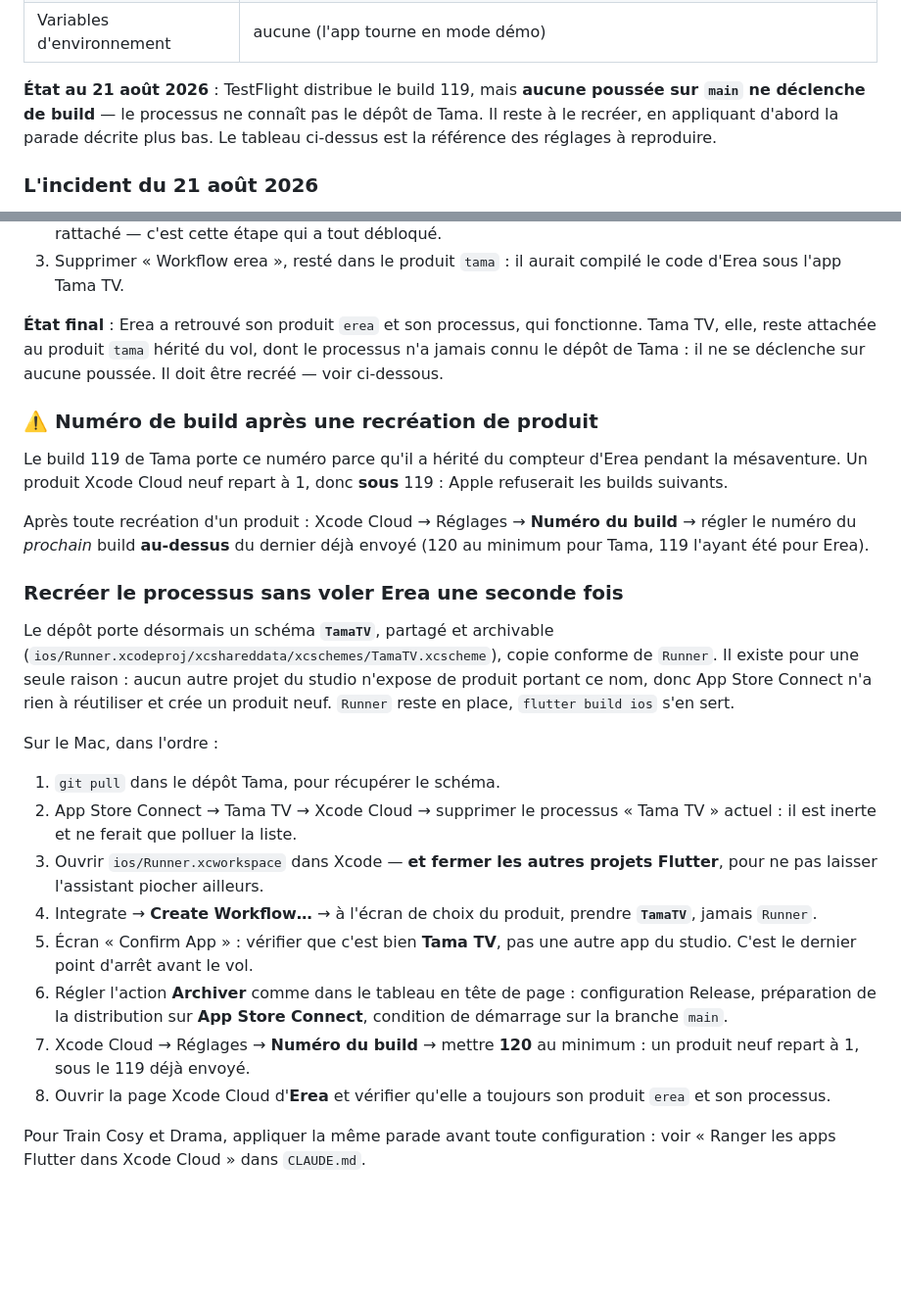
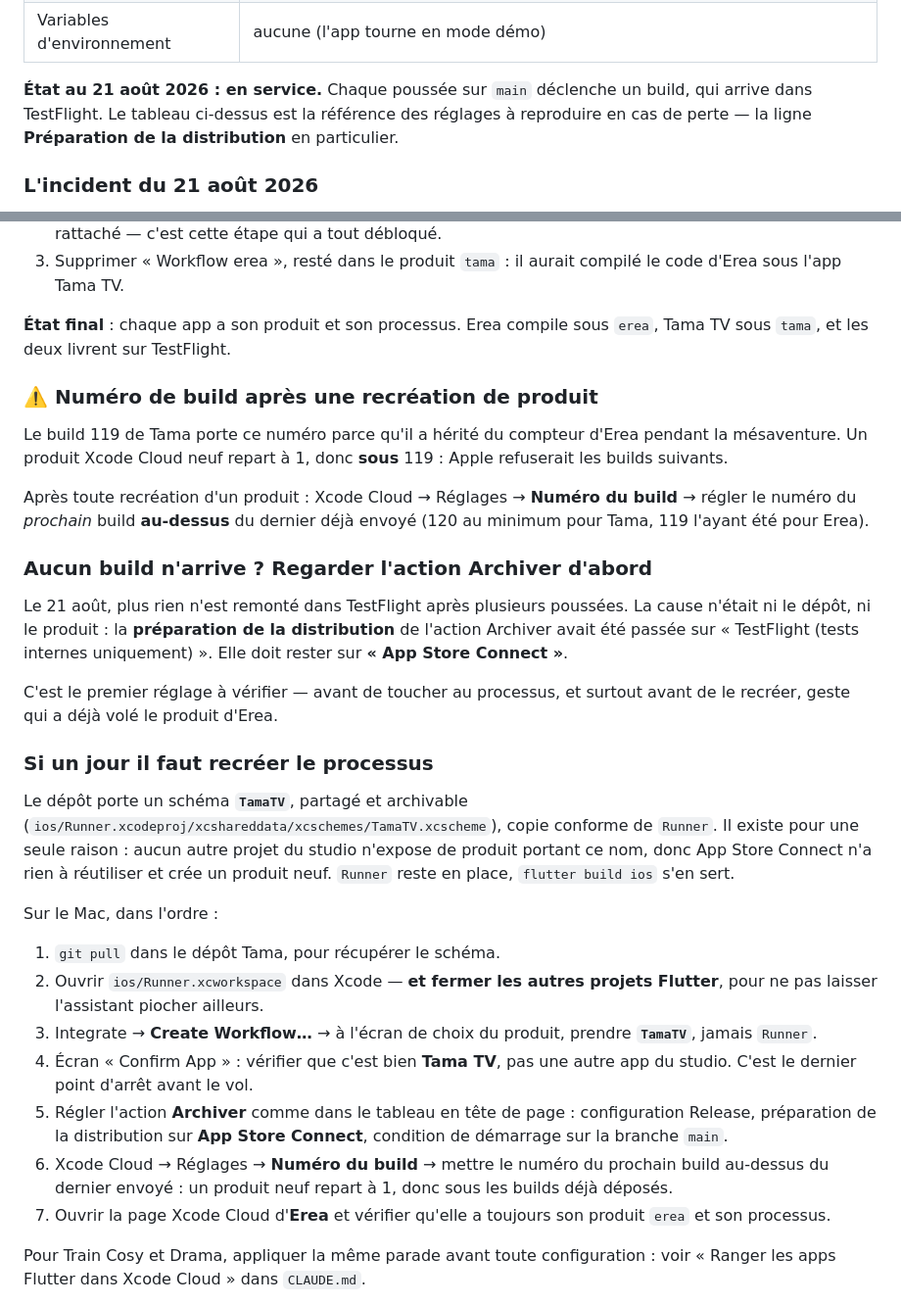
Before and after one commit to teiki5320/Tama, a Markdown page: docs/TESTFLIGHT.md, 2 parts joined by grey strips. Shown at 98% size. Rendered like a GitHub page; blank space fills up the shorter version.

Commit message:
docs : la vraie cause du blocage TestFlight du 21/08
Aucun build n'arrivait dans TestFlight parce que la préparation de la
distribution de l'action Archiver était passée sur « TestFlight (tests
internes uniquement) ». Le processus, le dépôt et le produit étaient
intacts.

Remet l'état de TESTFLIGHT.md à jour, et fait de ce réglage le premier
point à vérifier quand rien ne remonte — avant d'envisager une recréation
de processus, qui aurait volé le produit d'Erea une seconde fois.

Co-Authored-By: Claude Opus 5 <noreply@anthropic.com>
Claude-Session: https://claude.ai/code/session_01Mr6ZxBxYpJ7dujJyM8oXkX

```diff
--- a/docs/TESTFLIGHT.md
+++ b/docs/TESTFLIGHT.md
@@ -16,11 +16,10 @@ Processus Xcode Cloud **« Tama TV »**, créé le 21 août 2026.
 | Environnement | Xcode « Latest Release » · macOS « Latest Release » |
 | Variables d'environnement | aucune (l'app tourne en mode démo) |
 
-**État au 21 août 2026** : TestFlight distribue le build 119, mais
-**aucune poussée sur `main` ne déclenche de build** — le processus ne
-connaît pas le dépôt de Tama. Il reste à le recréer, en appliquant
-d'abord la parade décrite plus bas. Le tableau ci-dessus est la référence
-des réglages à reproduire.
+**État au 21 août 2026 : en service.** Chaque poussée sur `main` déclenche
+un build, qui arrive dans TestFlight. Le tableau ci-dessus est la
+référence des réglages à reproduire en cas de perte — la ligne
+**Préparation de la distribution** en particulier.
 
 ### L'incident du 21 août 2026
 
@@ -52,10 +51,8 @@ différent.
 3. Supprimer « Workflow erea », resté dans le produit `tama` : il aurait
    compilé le code d'Erea sous l'app Tama TV.
 
-**État final** : Erea a retrouvé son produit `erea` et son processus, qui
-fonctionne. Tama TV, elle, reste attachée au produit `tama` hérité du vol,
-dont le processus n'a jamais connu le dépôt de Tama : il ne se déclenche
-sur aucune poussée. Il doit être recréé — voir ci-dessous.
+**État final** : chaque app a son produit et son processus. Erea compile
+sous `erea`, Tama TV sous `tama`, et les deux livrent sur TestFlight.
 
 ### ⚠️ Numéro de build après une recréation de produit
 
@@ -67,9 +64,20 @@ Après toute recréation d'un produit : Xcode Cloud → Réglages → **Numéro
 du build** → régler le numéro du *prochain* build **au-dessus** du dernier
 déjà envoyé (120 au minimum pour Tama, 119 l'ayant été pour Erea).
 
-### Recréer le processus sans voler Erea une seconde fois
+### Aucun build n'arrive ? Regarder l'action Archiver d'abord
 
-Le dépôt porte désormais un schéma **`TamaTV`**, partagé et archivable
+Le 21 août, plus rien n'est remonté dans TestFlight après plusieurs
+poussées. La cause n'était ni le dépôt, ni le produit : la **préparation
+de la distribution** de l'action Archiver avait été passée sur
+« TestFlight (tests internes uniquement) ». Elle doit rester sur **« App
+Store Connect »**.
+
+C'est le premier réglage à vérifier — avant de toucher au processus, et
+surtout avant de le recréer, geste qui a déjà volé le produit d'Erea.
+
+### Si un jour il faut recréer le processus
+
+Le dépôt porte un schéma **`TamaTV`**, partagé et archivable
 (`ios/Runner.xcodeproj/xcshareddata/xcschemes/TamaTV.xcscheme`), copie
 conforme de `Runner`. Il existe pour une seule raison : aucun autre projet
 du studio n'expose de produit portant ce nom, donc App Store Connect n'a
@@ -79,20 +87,19 @@ rien à réutiliser et crée un produit neuf. `Runner` reste en place,
 Sur le Mac, dans l'ordre :
 
 1. `git pull` dans le dépôt Tama, pour récupérer le schéma.
-2. App Store Connect → Tama TV → Xcode Cloud → supprimer le processus
-   « Tama TV » actuel : il est inerte et ne ferait que polluer la liste.
-3. Ouvrir `ios/Runner.xcworkspace` dans Xcode — **et fermer les autres
+2. Ouvrir `ios/Runner.xcworkspace` dans Xcode — **et fermer les autres
    projets Flutter**, pour ne pas laisser l'assistant piocher ailleurs.
-4. Integrate → **Create Workflow…** → à l'écran de choix du produit,
+3. Integrate → **Create Workflow…** → à l'écran de choix du produit,
    prendre **`TamaTV`**, jamais `Runner`.
-5. Écran « Confirm App » : vérifier que c'est bien **Tama TV**, pas une
+4. Écran « Confirm App » : vérifier que c'est bien **Tama TV**, pas une
    autre app du studio. C'est le dernier point d'arrêt avant le vol.
-6. Régler l'action **Archiver** comme dans le tableau en tête de page :
+5. Régler l'action **Archiver** comme dans le tableau en tête de page :
    configuration Release, préparation de la distribution sur **App Store
    Connect**, condition de démarrage sur la branche `main`.
-7. Xcode Cloud → Réglages → **Numéro du build** → mettre **120** au
-   minimum : un produit neuf repart à 1, sous le 119 déjà envoyé.
-8. Ouvrir la page Xcode Cloud d'**Erea** et vérifier qu'elle a toujours
+6. Xcode Cloud → Réglages → **Numéro du build** → mettre le numéro du
+   prochain build au-dessus du dernier envoyé : un produit neuf repart
+   à 1, donc sous les builds déjà déposés.
+7. Ouvrir la page Xcode Cloud d'**Erea** et vérifier qu'elle a toujours
    son produit `erea` et son processus.
 
 Pour Train Cosy et Drama, appliquer la même parade avant toute
```
Also changed, not shown: CLAUDE.md (+4 -1 lines).
